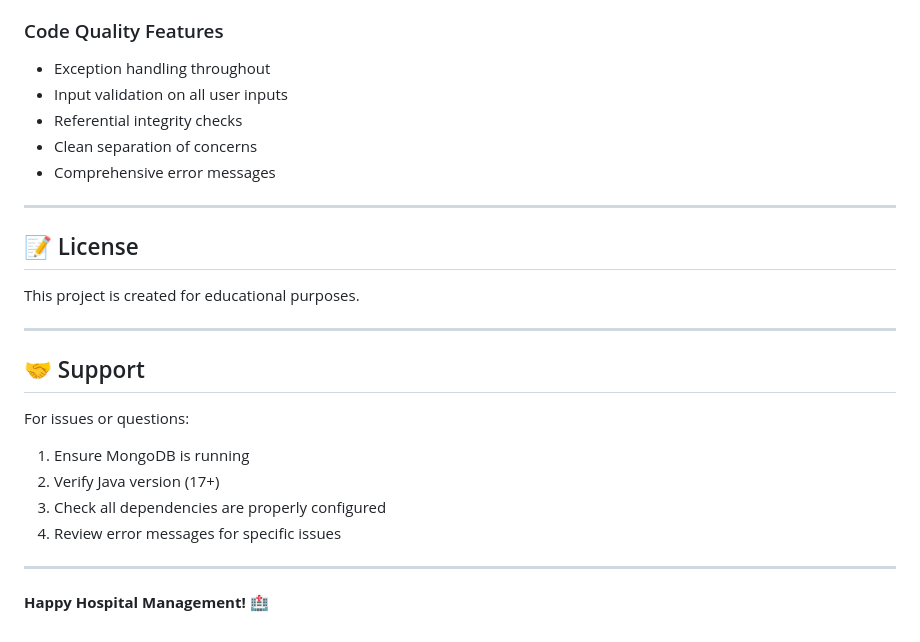
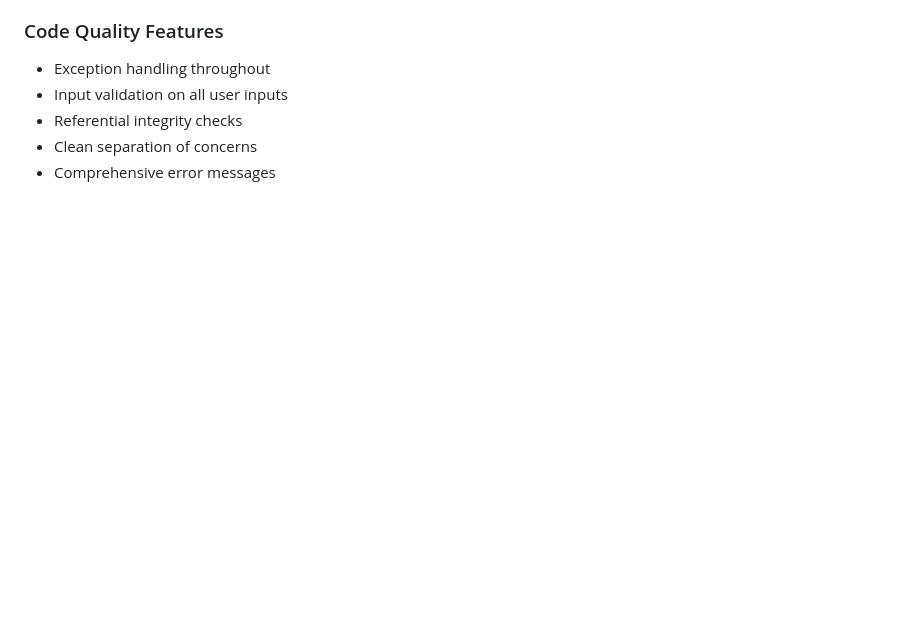
Before and after one commit to Nithikamalini/HospitalManagement, a Markdown page: README.md, the part around the change. GitHub-like rendering; blank space fills up the shorter version.

```diff
--- a/README.md
+++ b/README.md
@@ -335,23 +335,3 @@ private static final String DATABASE_NAME = "hospital_management";
 - Referential integrity checks
 - Clean separation of concerns
 - Comprehensive error messages
-
----
-
-## 📝 License
-
-This project is created for educational purposes.
-
----
-
-## 🤝 Support
-
-For issues or questions:
-1. Ensure MongoDB is running
-2. Verify Java version (17+)
-3. Check all dependencies are properly configured
-4. Review error messages for specific issues
-
----
-
-**Happy Hospital Management! 🏥**
```
